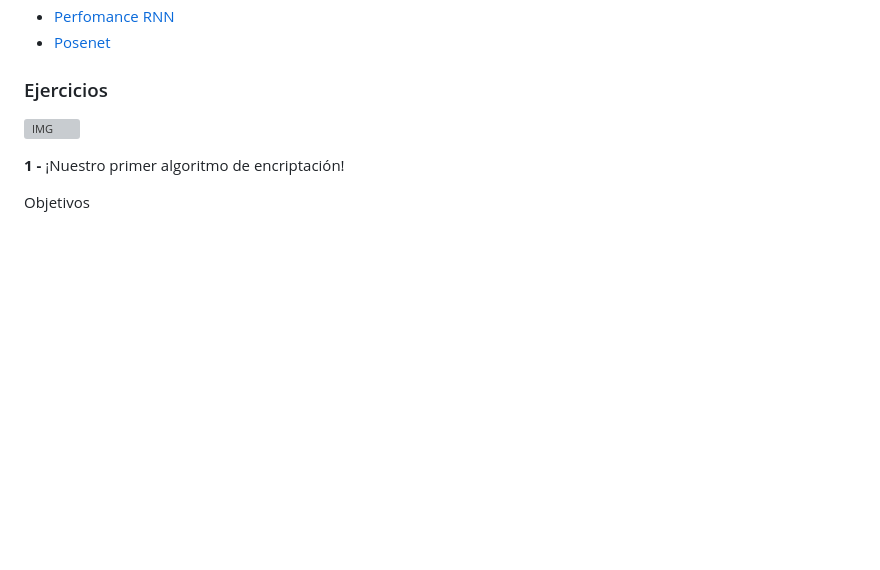
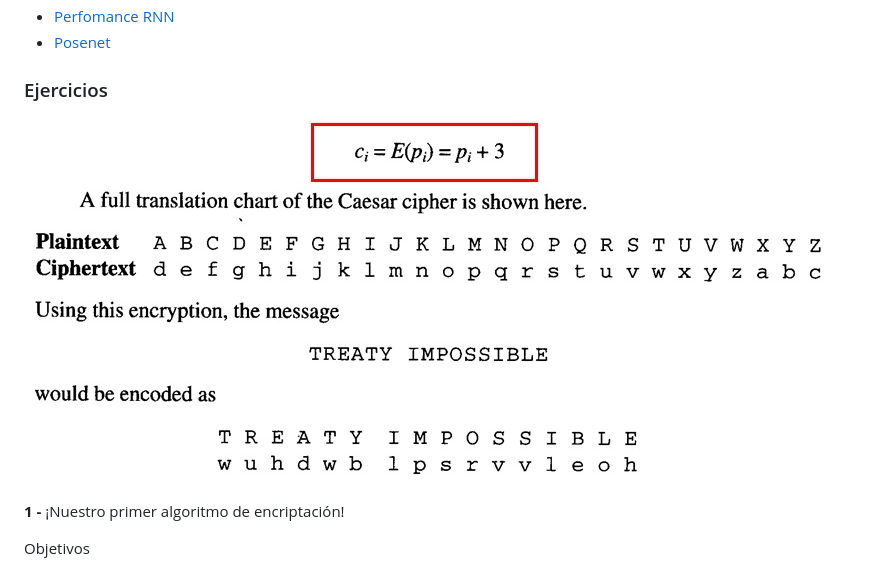
Before and after one commit to Fictizia/Curso-JS-Avanzado-para-desarrolladores-Front-end_ed3, a Markdown page: teoria/clase19.md, the part around the change. Rendered like a GitHub page; pictures changed too: assets/clase19/e564415a-0e37-443a-9a30-dd18a47adf9e.jpg (added); blank space fills up the shorter version; grey boxes are pictures that could not be loaded.

Commit message:
Clase 19

```diff
--- a/teoria/clase19.md
+++ b/teoria/clase19.md
@@ -1859,7 +1859,7 @@ console.log('path from 6 to 1:', graph.pathFromTo(6, 1)); // => 6-4-3-2-1
 
 ### Ejercicios
 
-![IMG](../assets/clase19/e564415a-0e37-443a-9a30-dd18a47adf9e.html)
+![IMG](../assets/clase19/e564415a-0e37-443a-9a30-dd18a47adf9e.jpg)
 
 **1 -** ¡Nuestro primer algoritmo de encriptación!
 
```
Also changed, not shown: 1 other file.
